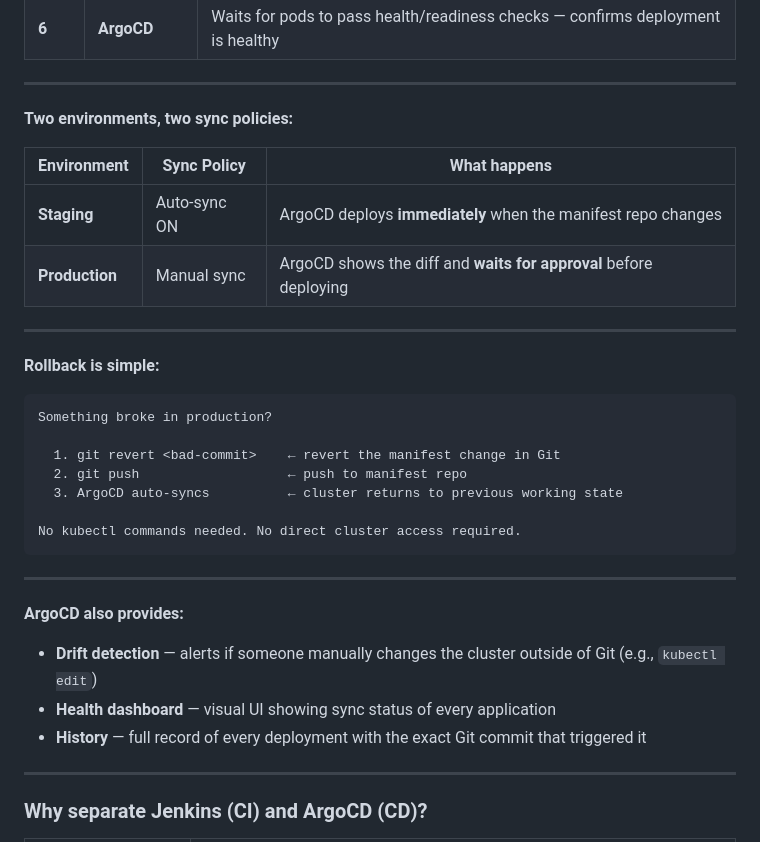
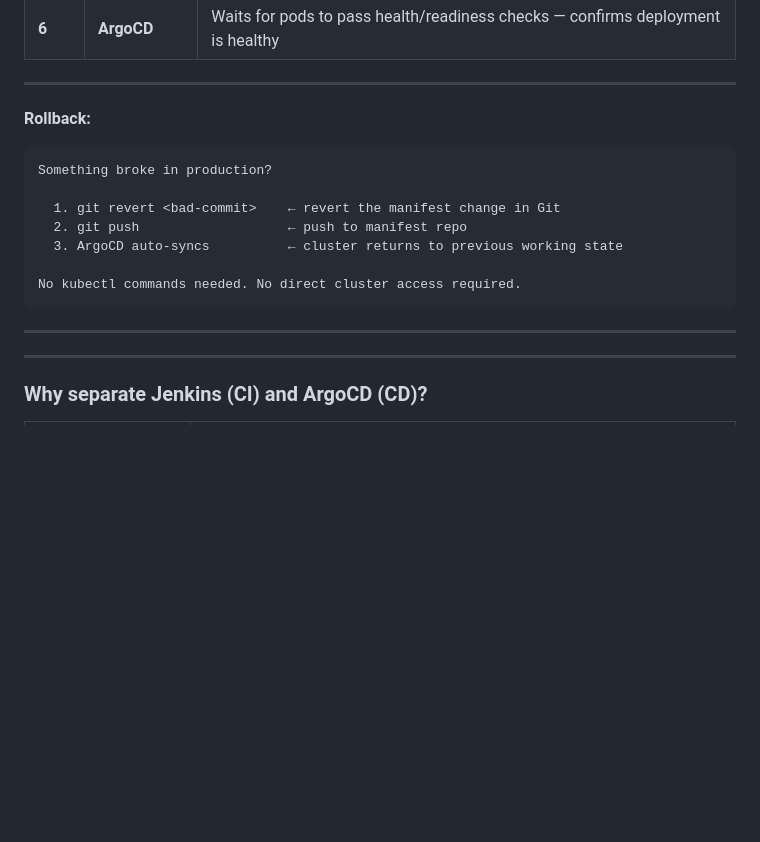
Before and after one commit to tj77777/pyn3k8, a Markdown page: docs/production-readiness.md, the part around one of its changes. Drawn GitHub-style; blank space fills up the shorter version.

````diff
--- a/docs/production-readiness.md
+++ b/docs/production-readiness.md
@@ -109,16 +64,7 @@ ArgoCD is a **GitOps-based** continuous deployment tool. It continuously watches
 
 ---
 
-**Two environments, two sync policies:**
-
-| Environment | Sync Policy | What happens |
-|-------------|-------------|--------------|
-| **Staging** | Auto-sync ON | ArgoCD deploys **immediately** when the manifest repo changes |
-| **Production** | Manual sync | ArgoCD shows the diff and **waits for approval** before deploying |
-
----
-
-**Rollback is simple:**
+**Rollback:**
 
 ```
 Something broke in production?
@@ -132,10 +78,7 @@ No kubectl commands needed. No direct cluster access required.
 
 ---
 
-**ArgoCD also provides:**
-- **Drift detection** — alerts if someone manually changes the cluster outside of Git (e.g., `kubectl edit`)
-- **Health dashboard** — visual UI showing sync status of every application
-- **History** — full record of every deployment with the exact Git commit that triggered it
+
 
 ---
 
````
Also changed, not shown: other parts of docs/production-readiness.md (+9 -54 lines).
